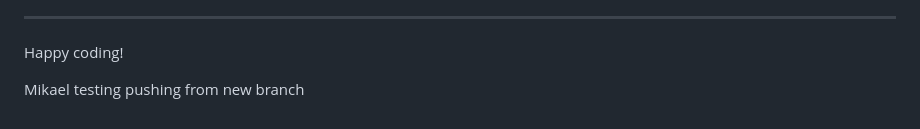
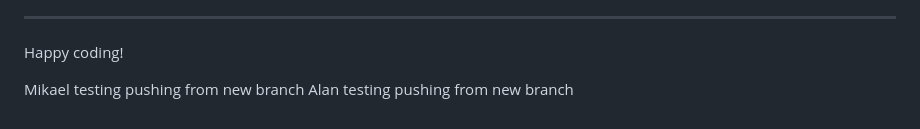
Before and after one commit to ShaneByrne0963/hackathon-nov-2024, a Markdown page: README.md, the part around the change. Drawn GitHub-style.

Commit message:
feat: Alan branch

```diff
--- a/README.md
+++ b/README.md
@@ -131,3 +131,4 @@ Yes! We'd strongly encourage you to look at the source code of the `uptime.sh` f
 Happy coding!
 
 Mikael testing pushing from new branch
+Alan testing pushing from new branch
```
